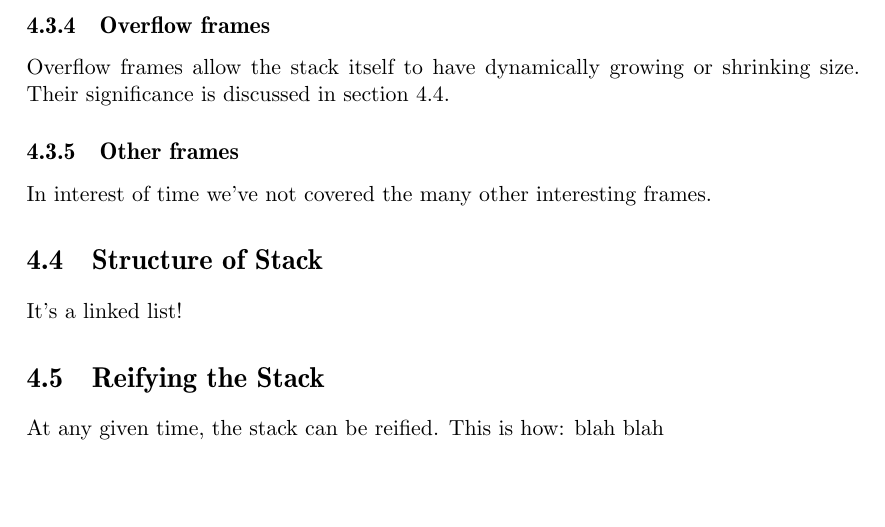
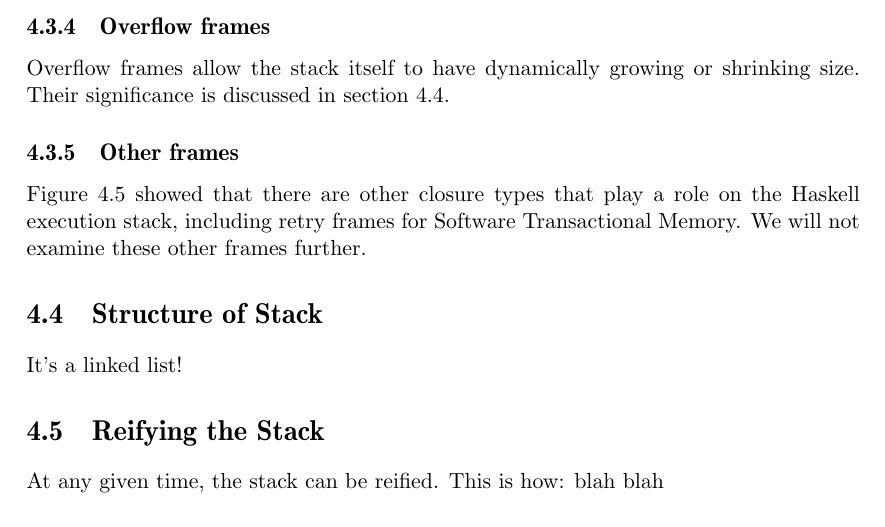
Before and after one commit to Tarrasch/exjobb, a LaTeX thesis (report/main.tex, which reads report/include/execution-stack.tex): part of page 21 of 25, cut so that both start at the same text. Compiled offline with pdfLaTeX.

Commit message:
"Other Frames"

```diff
--- a/report/include/execution-stack.tex
+++ b/report/include/execution-stack.tex
@@ -308,7 +308,10 @@ shrinking size. Their significance is discussed in section \ref{sec:structure_of
 
 \subsection{Other frames}
 
-In interest of time we've not covered the many other interesting frames.
+Figure \ref{fig:stack_types} showed that there are other closure types
+that play a role on the Haskell execution stack, including retry frames
+for Software Transactional Memory. We will not examine these other
+frames further.
 
 \section{Structure of Stack} \label{sec:structure_of_stack}
 
```
